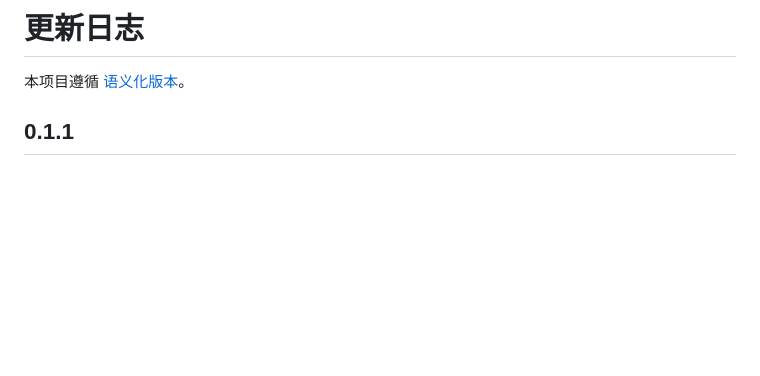
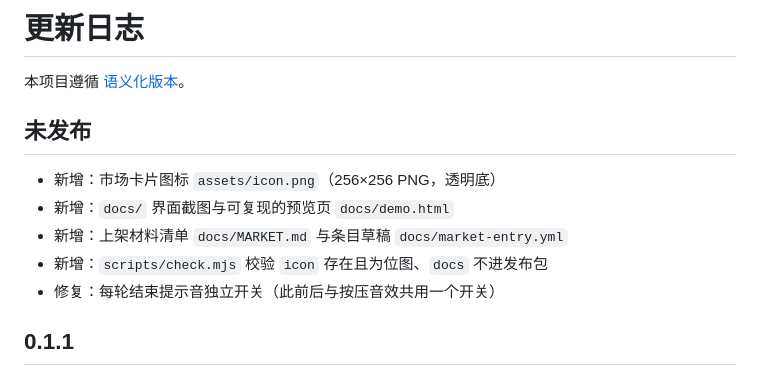
Before and after one commit to Applepinea/dsh-gemini-widget, a Markdown page: CHANGELOG.md, the part around the change. GitHub-like rendering; blank space fills up the shorter version.

```diff
--- a/CHANGELOG.md
+++ b/CHANGELOG.md
@@ -1,6 +1,14 @@
 # 更新日志
 
 本项目遵循 [语义化版本](https://semver.org/lang/zh-CN/)。
+
+## 未发布
+
+- 新增：市场卡片图标 `assets/icon.png`（256×256 PNG，透明底）
+- 新增：`docs/` 界面截图与可复现的预览页 `docs/demo.html`
+- 新增：上架材料清单 `docs/MARKET.md` 与条目草稿 `docs/market-entry.yml`
+- 新增：`scripts/check.mjs` 校验 `icon` 存在且为位图、`docs` 不进发布包
+- 修复：每轮结束提示音独立开关（此前后与按压音效共用一个开关）
 
 ## 0.1.1
 
```
Also changed, not shown: README.md (+24 -2 lines), docs/MARKET.md (added, +123 -0 lines), assets/icon.png (added), docs/screenshot-card.png (added), docs/screenshot-dialog.png (added), docs/screenshot-settings.png (added), docs/screenshot-stats.png (added), docs/screenshot-wait.png (added), 4 other files.
